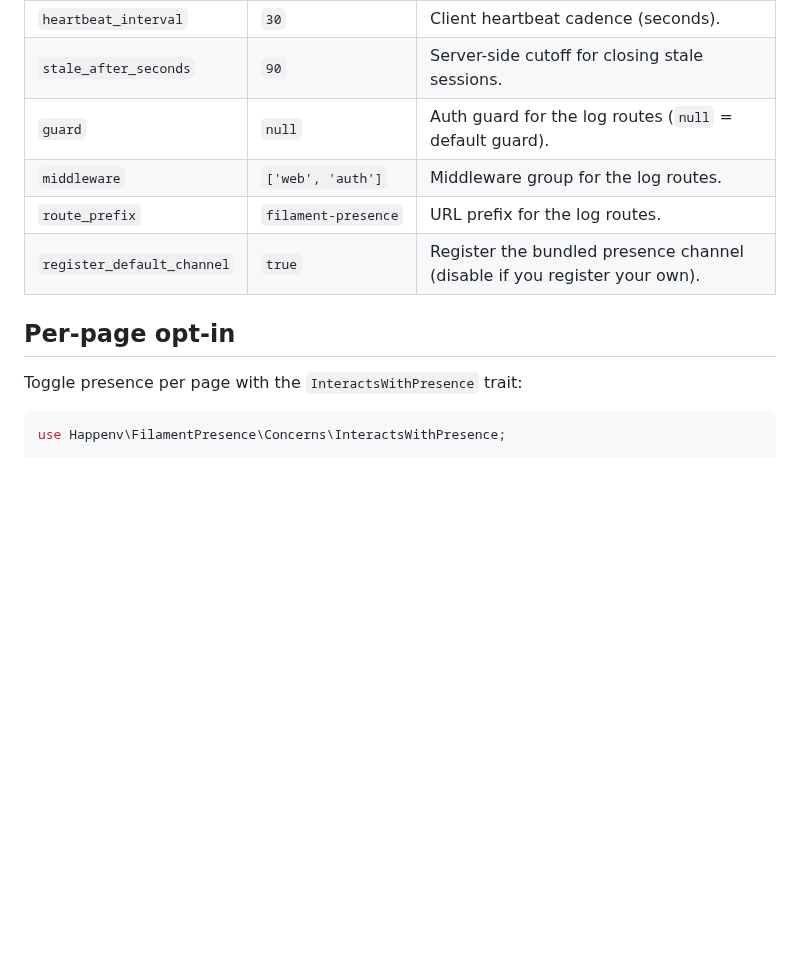
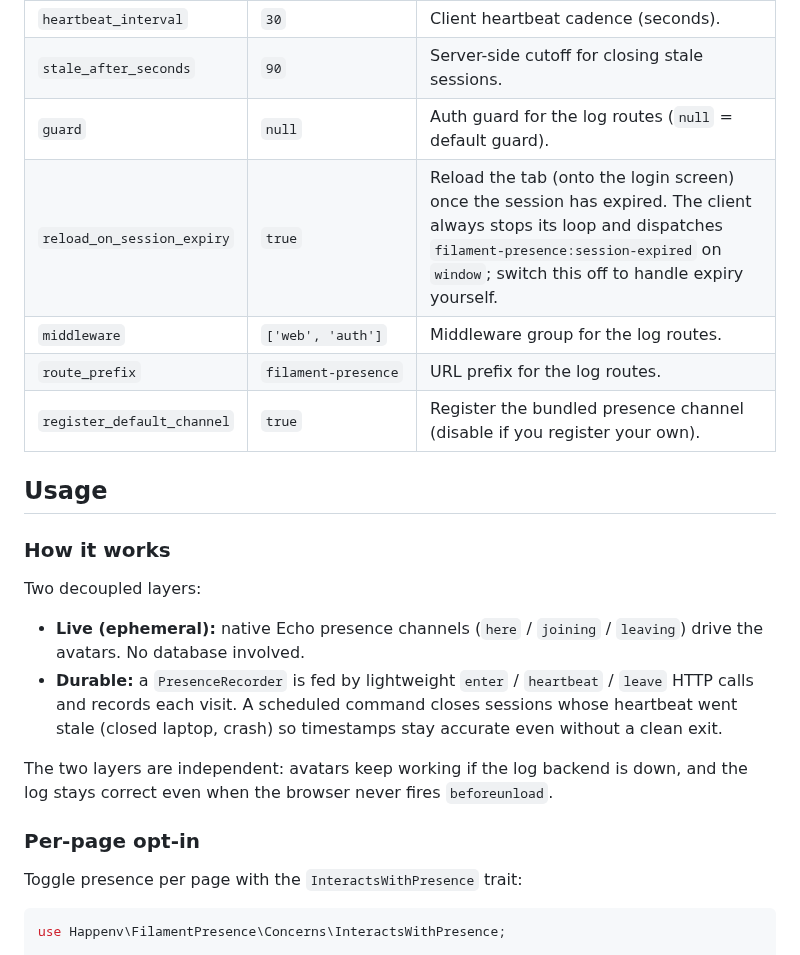
Before and after one commit to happenv-com/filament-presence, a Markdown page: README.md, the part around one of its changes. Rendered like a GitHub page; blank space fills up the shorter version.

```diff
--- a/README.md
+++ b/README.md
@@ -86,11 +101,24 @@ the log stays correct even when the browser never fires `beforeunload`.
 | `heartbeat_interval` | `30` | Client heartbeat cadence (seconds). |
 | `stale_after_seconds` | `90` | Server-side cutoff for closing stale sessions. |
 | `guard` | `null` | Auth guard for the log routes (`null` = default guard). |
+| `reload_on_session_expiry` | `true` | Reload the tab (onto the login screen) once the session has expired. The client always stops its loop and dispatches `filament-presence:session-expired` on `window`; switch this off to handle expiry yourself. |
 | `middleware` | `['web', 'auth']` | Middleware group for the log routes. |
 | `route_prefix` | `filament-presence` | URL prefix for the log routes. |
 | `register_default_channel` | `true` | Register the bundled presence channel (disable if you register your own). |
 
-## Per-page opt-in
+## Usage
+
+### How it works
+
+Two decoupled layers:
+
+- **Live (ephemeral):** native Echo presence channels (`here` / `joining` / `leaving`) drive the avatars. No database involved.
+- **Durable:** a `PresenceRecorder` is fed by lightweight `enter` / `heartbeat` / `leave` HTTP calls and records each visit. A scheduled command closes sessions whose heartbeat went stale (closed laptop, crash) so timestamps stay accurate even without a clean exit.
+
+The two layers are independent: avatars keep working if the log backend is down, and
+the log stays correct even when the browser never fires `beforeunload`.
+
+### Per-page opt-in
 
 Toggle presence per page with the `InteractsWithPresence` trait:
 
```
Also changed, not shown: other parts of README.md (+82 -35 lines), CHANGELOG.md (added, +34 -0 lines), LICENSE.md (added, +21 -0 lines), UPGRADING.md (added, +3 -0 lines), art/happenv-logo.png (added).
